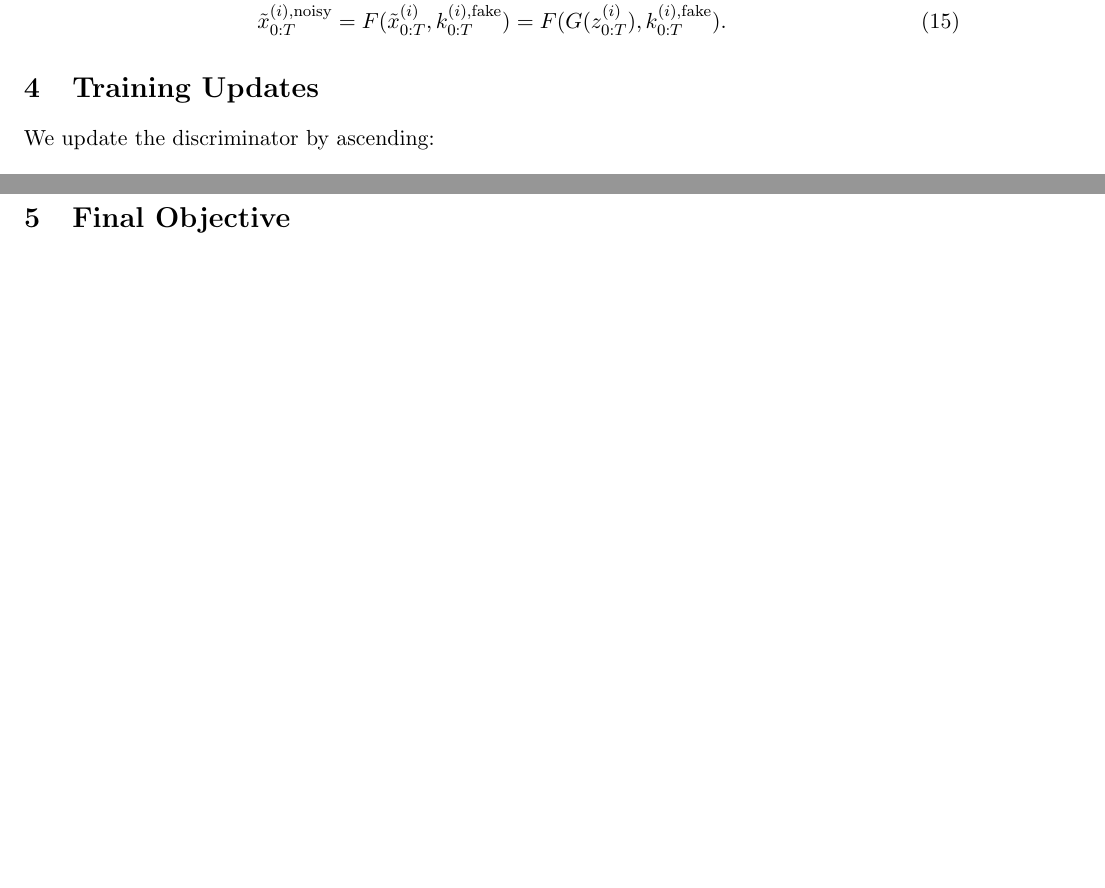
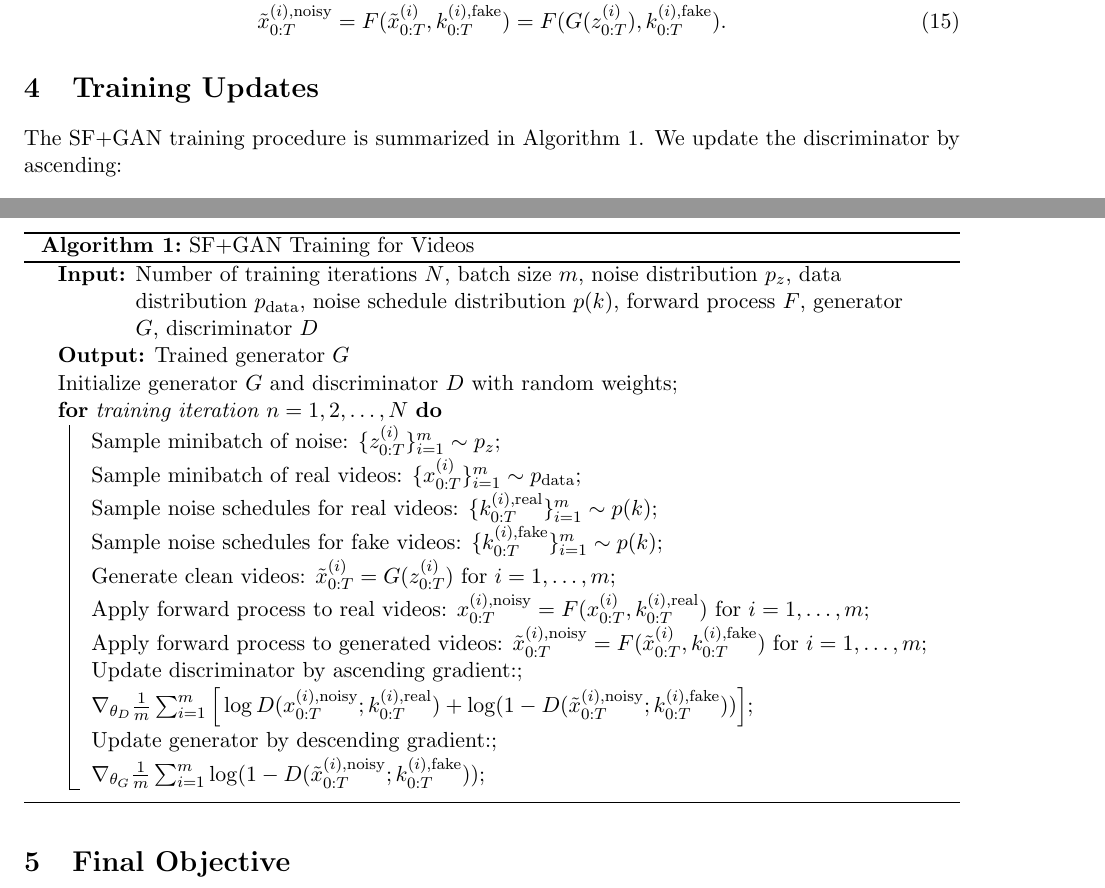
Before and after one commit to Clamepending/misc, a LaTeX document (SF+GAN proof/sfganproof.tex): two parts of pages 2 and 3 of 5 before the commit and two parts of pages 2 and 3 of 6 after it, joined at a grey line, cut so that both start at the same text, the shorter picture padded with empty space. Compiled offline with pdfLaTeX.

Commit message:
gan proof

```diff
--- a/SF+GAN proof/sfganproof.tex
+++ b/SF+GAN proof/sfganproof.tex
@@ -4,8 +4,7 @@
 \usepackage{bm}
 \usepackage{graphicx}
 \usepackage{geometry}
-\usepackage{algorithm}
-\usepackage{algpseudocode}
+\usepackage[ruled,vlined]{algorithm2e}
 \geometry{margin=1in}
 
 \title{Proof Sketch: SF+GAN Minimizes Expected Jensen--Shannon Divergence}
@@ -95,7 +94,7 @@ x_{0:T}^{(i), \text{noisy}} &= F(x_{0:T}^{(i)}, k_{0:T}^{(i), \text{real}}), \\
 
 \section{Training Updates}
 
-We update the discriminator by ascending:
+The SF+GAN training procedure is summarized in Algorithm~\ref{alg:sfgan}. We update the discriminator by ascending:
 \begin{align}
 \nabla_{\theta_D} \frac{1}{m} \sum_{i=1}^{m}
 \Big[
@@ -109,6 +108,27 @@ and update the generator by descending:
 \nabla_{\theta_G} \frac{1}{m} \sum_{i=1}^{m}
 \log \big(1 - D(F(G(z_{0:T}^{(i)}), k_{0:T}^{(i), \text{fake}}); k_{0:T}^{(i), \text{fake}})\big).
 \end{align}
+
+\begin{algorithm}[t]
+\caption{SF+GAN Training for Videos}
+\label{alg:sfgan}
+\KwIn{Number of training iterations $N$, batch size $m$, noise distribution $p_z$, data distribution $p_{\text{data}}$, noise schedule distribution $p(k)$, forward process $F$, generator $G$, discriminator $D$}
+\KwOut{Trained generator $G$}
+Initialize generator $G$ and discriminator $D$ with random weights\;
+\For{training iteration $n = 1, 2, \ldots, N$}{
+    Sample minibatch of noise: $\{z_{0:T}^{(i)}\}_{i=1}^{m} \sim p_z$\;
+    Sample minibatch of real videos: $\{x_{0:T}^{(i)}\}_{i=1}^{m} \sim p_{\text{data}}$\;
+    Sample noise schedules for real videos: $\{k_{0:T}^{(i), \text{real}}\}_{i=1}^{m} \sim p(k)$\;
+    Sample noise schedules for fake videos: $\{k_{0:T}^{(i), \text{fake}}\}_{i=1}^{m} \sim p(k)$\;
+    Generate clean videos: $\tilde{x}_{0:T}^{(i)} = G(z_{0:T}^{(i)})$ for $i = 1, \ldots, m$\;
+    Apply forward process to real videos: $x_{0:T}^{(i), \text{noisy}} = F(x_{0:T}^{(i)}, k_{0:T}^{(i), \text{real}})$ for $i = 1, \ldots, m$\;
+    Apply forward process to generated videos: $\tilde{x}_{0:T}^{(i), \text{noisy}} = F(\tilde{x}_{0:T}^{(i)}, k_{0:T}^{(i), \text{fake}})$ for $i = 1, \ldots, m$\;
+    Update discriminator by ascending gradient:\;
+    $\nabla_{\theta_D} \frac{1}{m} \sum_{i=1}^{m} \Big[ \log D(x_{0:T}^{(i), \text{noisy}}; k_{0:T}^{(i), \text{real}}) + \log (1 - D(\tilde{x}_{0:T}^{(i), \text{noisy}}; k_{0:T}^{(i), \text{fake}})) \Big]$\;
+    Update generator by descending gradient:\;
+    $\nabla_{\theta_G} \frac{1}{m} \sum_{i=1}^{m} \log (1 - D(\tilde{x}_{0:T}^{(i), \text{noisy}}; k_{0:T}^{(i), \text{fake}}))$\;
+}
+\end{algorithm}
 
 Note that the generator $G$ produces clean frames $\tilde{x}_{0:T}^{(i)} = G(z_{0:T}^{(i)})$, and then the forward process $F$ is applied independently to the real clean videos $x_{0:T}^{(i)}$ and the generated clean videos $\tilde{x}_{0:T}^{(i)}$ using their respective randomly sampled noise schedules.
 
```
Also changed, not shown: SF+GAN proof/sfganproof.pdf, 5 other files.
